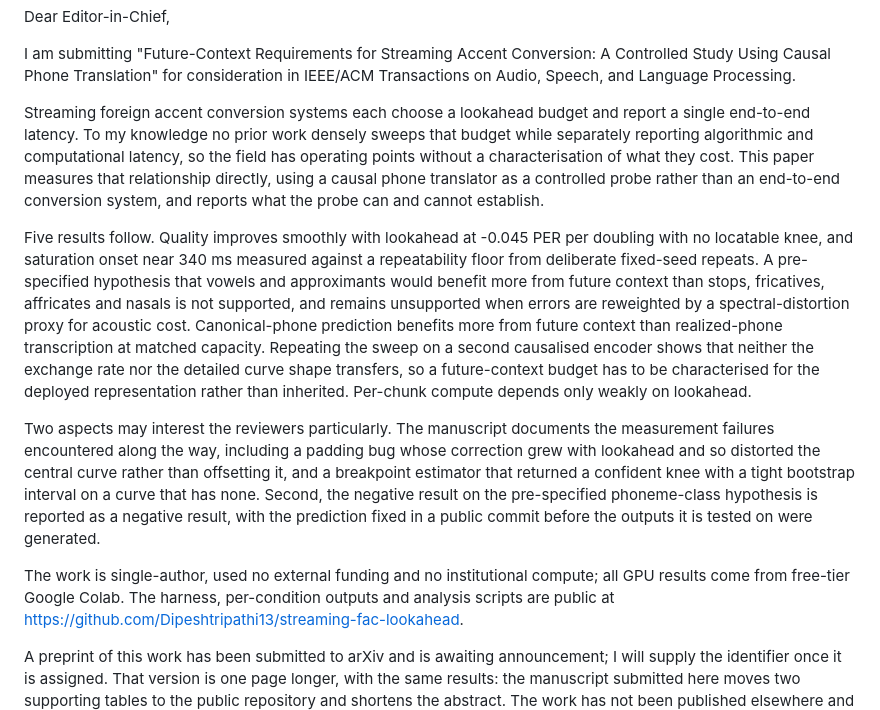
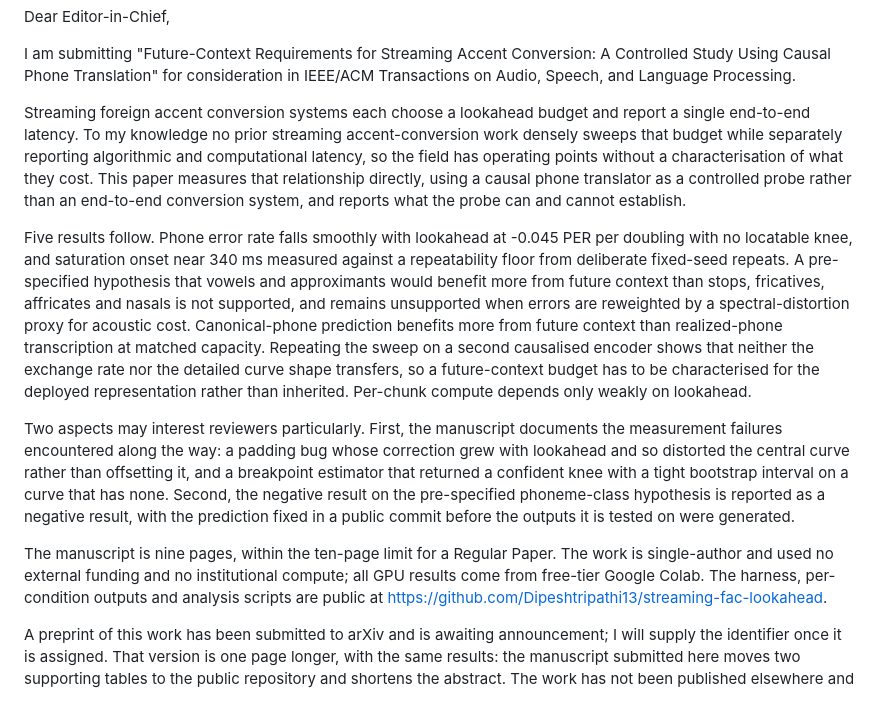
Before and after one commit to Dipeshtripathi13/streaming-fac-lookahead, a Markdown page: taslp/cover_letter.md, the part around the change. Rendered like a GitHub page.

Commit message:
Cover letter: fix three inaccuracies before it goes out
Read it against the manuscript rather than assuming it was still in sync.

1. It said "Quality improves smoothly with lookahead". A reviewer objected to
exactly that word in the abstract, on the ground that "quality" implies
perceptual quality when the measurement is phone error rate, and the paper was
changed accordingly. The letter had kept the old wording, so it would have
walked into the same objection on page one. Now "Phone error rate falls
smoothly".

2. It claimed "no prior work densely sweeps that budget". The paper is careful
to scope this to streaming accent-conversion work; the letter had broadened it
to all prior work, which is not defensible and is the kind of overclaim this
manuscript has been trimmed of repeatedly. Scoped to match.

3. "Two aspects may interest the reviewers. The manuscript documents X,
including A and B. Second, Y." did not parse as a pair. Now First/Second.

Also states the manuscript is nine pages and within the ten-page Regular Paper
limit, which preempts an obvious editorial question and makes the free-page
position explicit.

```diff
--- a/taslp/cover_letter.md
+++ b/taslp/cover_letter.md
@@ -19,16 +19,16 @@ A Controlled Study Using Causal Phone Translation" for consideration in
 IEEE/ACM Transactions on Audio, Speech, and Language Processing.
 
 Streaming foreign accent conversion systems each choose a lookahead budget and
-report a single end-to-end latency. To my knowledge no prior work densely
-sweeps that budget while separately reporting algorithmic and computational
-latency, so the field has operating points without a characterisation of what
+report a single end-to-end latency. To my knowledge no prior streaming accent-conversion work
+densely sweeps that budget while separately reporting algorithmic and
+computational latency, so the field has operating points without a characterisation of what
 they cost. This paper measures that relationship directly, using a causal
 phone translator as a controlled probe rather than an end-to-end conversion
 system, and reports what the probe can and cannot establish.
 
-Five results follow. Quality improves smoothly with lookahead at -0.045 PER
-per doubling with no locatable knee, and saturation onset near 340 ms measured
-against a repeatability floor from deliberate fixed-seed repeats. A
+Five results follow. Phone error rate falls smoothly with lookahead at -0.045
+PER per doubling with no locatable knee, and saturation onset near 340 ms
+measured against a repeatability floor from deliberate fixed-seed repeats. A
 pre-specified hypothesis that vowels and approximants would benefit more from
 future context than stops, fricatives, affricates and nasals is not supported,
 and remains unsupported when errors are reweighted by a spectral-distortion
@@ -39,8 +39,8 @@ the detailed curve shape transfers, so a future-context budget has to be
 characterised for the deployed representation rather than inherited. Per-chunk
 compute depends only weakly on lookahead.
 
-Two aspects may interest the reviewers particularly. The manuscript documents
-the measurement failures encountered along the way, including a padding bug
+Two aspects may interest reviewers particularly. First, the manuscript
+documents the measurement failures encountered along the way: a padding bug
 whose correction grew with lookahead and so distorted the central curve rather
 than offsetting it, and a breakpoint estimator that returned a confident knee
 with a tight bootstrap interval on a curve that has none. Second, the negative
@@ -48,7 +48,8 @@ result on the pre-specified phoneme-class hypothesis is reported as a negative
 result, with the prediction fixed in a public commit before the outputs it is
 tested on were generated.
 
-The work is single-author, used no external funding and no institutional
+The manuscript is nine pages, within the ten-page limit for a Regular Paper.
+The work is single-author and used no external funding and no institutional
 compute; all GPU results come from free-tier Google Colab. The harness,
 per-condition outputs and analysis scripts are public at
 https://github.com/Dipeshtripathi13/streaming-fac-lookahead.
```
